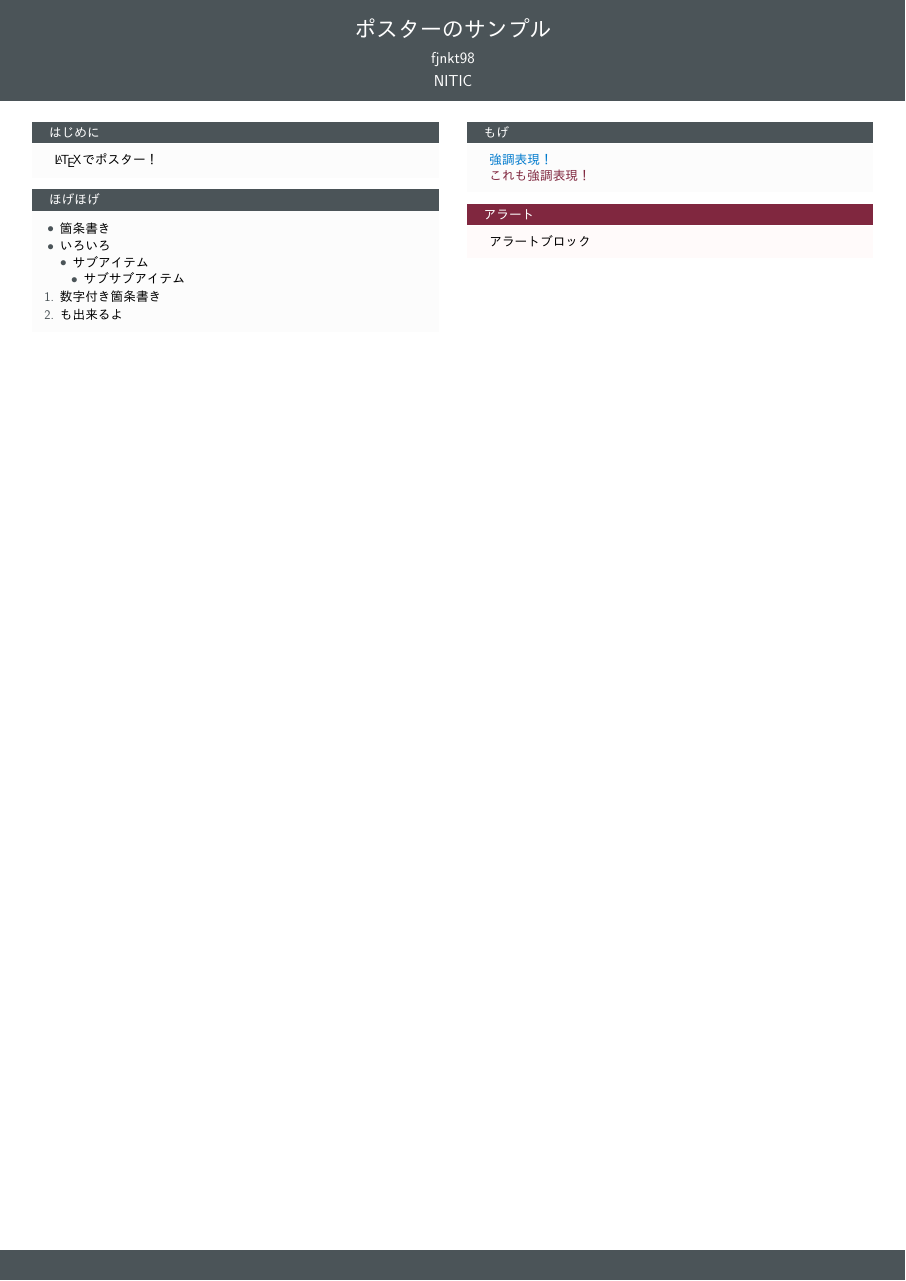
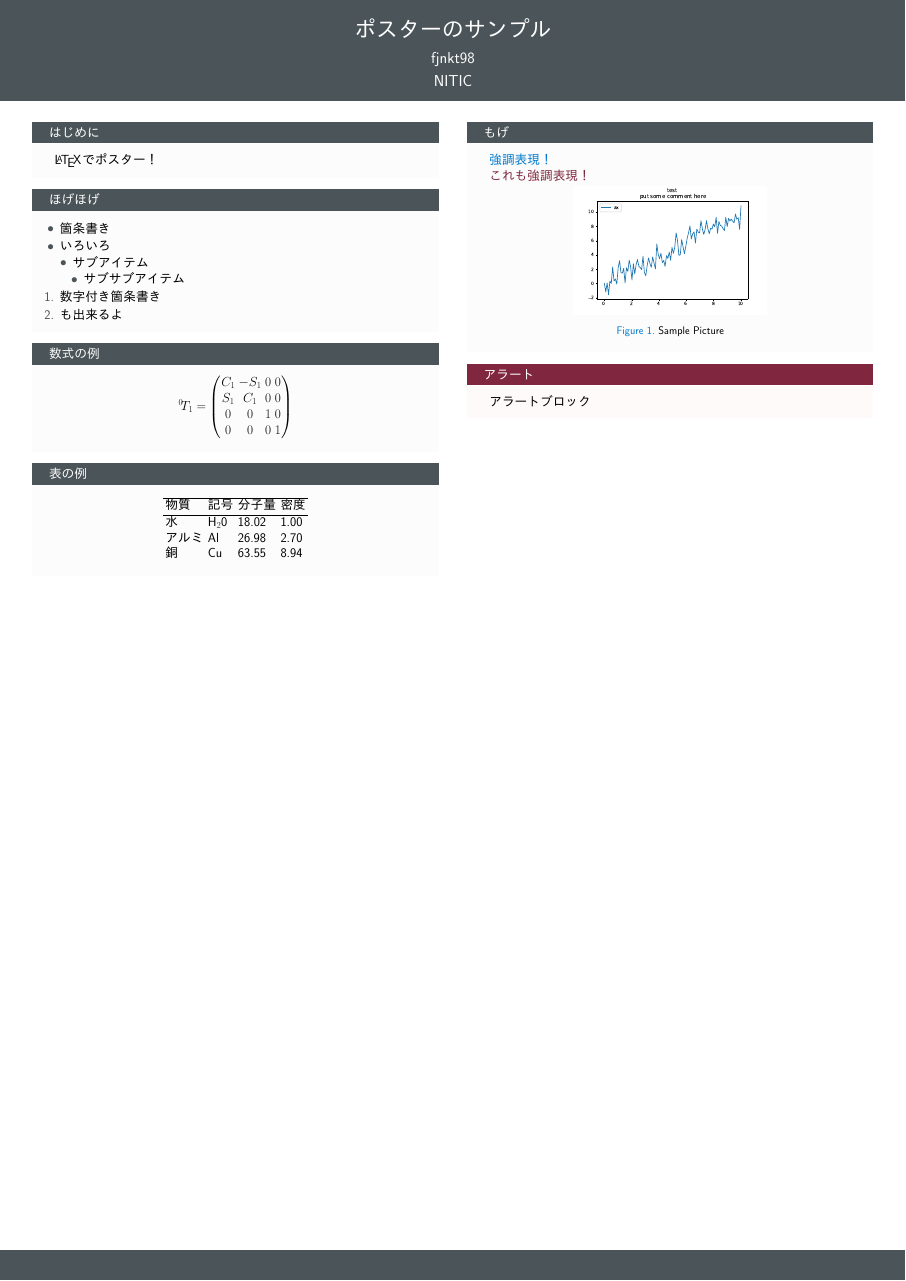
Before and after one commit to Fkohta/MyTexTemplates, a LaTeX poster (poster/beamer_poster.tex): the whole page. The pictures show the PDF file poster/beamer_poster.pdf that the author committed with the source.

Commit message:
Update: 画像，表，数式の例を追加

```diff
--- a/poster/beamer_poster.tex
+++ b/poster/beamer_poster.tex
@@ -35,6 +43,26 @@
           \item も出来るよ
         \end{enumerate}
       \end{block}
+
+      \begin{block}{数式の例}
+        \begin{equation*}
+        {}^0\!T_{1}=\begin{pmatrix} C_{1} & -S_{1} & 0 & 0 \\ S_{1} & C_1 & 0 & 0 \\ 0 & 0 & 1 & 0 \\ 0 & 0 & 0 & 1 \end{pmatrix}
+        \end{equation*}
+      \end{block}
+
+      \begin{block}{表の例}
+        \begin{table}[h]
+          \begin{tabular}{llll}
+            \noalign{\hrule height 1pt}
+            物質　 & 記号 & 分子量 & 密度 \\
+            \hline
+            水　　 & H$_2$0 & 18.02 & 1.00 \\
+            アルミ & Al & 26.98 & 2.70 \\
+            銅　　 & Cu & 63.55 & 8.94 \\
+            %\noalign{\hrule height 1pt}
+          \end{tabular}
+        \end{table}
+      \end{block}
     \end{column}
 
     \begin{column}{.45\linewidth}
@@ -42,6 +70,13 @@
         \structure{強調表現！}
 
         \alert{これも強調表現！}
+
+        \begin{figure}[h]   % h: この場所に t: ページのトップに b: ページのボトムに p: 新しいページを作って画像を貼る
+          \centering              % 中央揃え
+          \includegraphics[width=180truemm,clip]{images/graph_sample.pdf}
+          \caption{Sample Picture}% 図のタイトル（英語）
+          \label{fig:sample}      % 参照用ラベル
+      \end{figure}
       \end{block}
 
       \begin{alertblock}{アラート}
```
Also changed, not shown: poster/beamer_poster.pdf, poster/images/graph_sample.pdf (added), poster/beamer_poster.tex (8 more changed lines).
